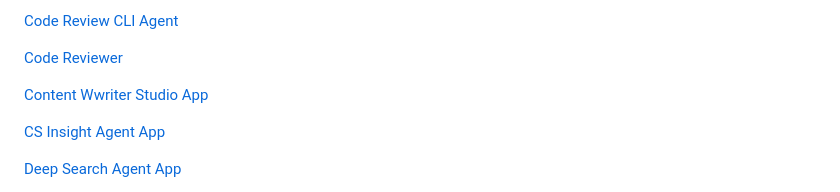
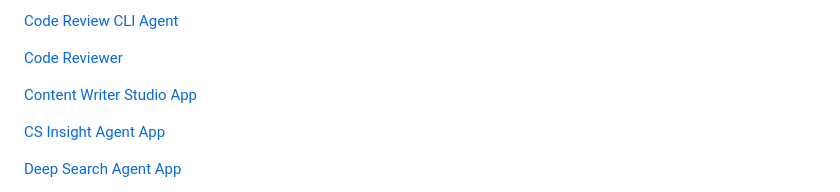
Before and after one commit to rahulbana/rahulbana, a Markdown page: README.md, the part around the change. Drawn GitHub-style.

Commit message:
Fix typo in Content Writer Studio App link

```diff
--- a/README.md
+++ b/README.md
@@ -20,7 +20,7 @@
 
 [Code Reviewer](./code-reviewer/)
 
-[Content Wwriter Studio App](./content-writer-studio-app/)
+[Content Writer Studio App](./content-writer-studio-app/)
 
 [CS Insight Agent App](./csv-insight-agent-app/)
 
```
